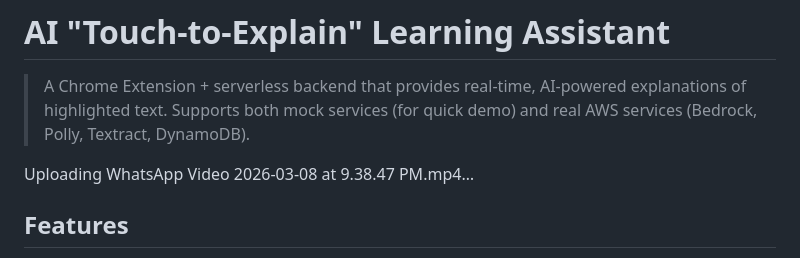
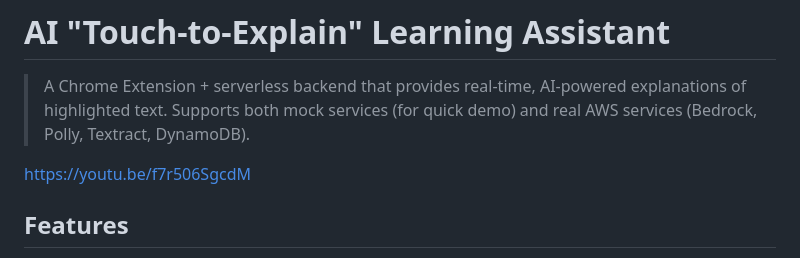
Before and after one commit to pankajthakur140705-maker/AI-Touch-to-Explain-Learning-Assistant, a Markdown page: README.md, the part around the change. Rendered like a GitHub page.

```diff
--- a/README.md
+++ b/README.md
@@ -2,7 +2,8 @@
 
 > A Chrome Extension + serverless backend that provides real-time, AI-powered explanations of highlighted text. Supports both mock services (for quick demo) and real AWS services (Bedrock, Polly, Textract, DynamoDB).
 
-Uploading WhatsApp Video 2026-03-08 at 9.38.47 PM.mp4…
+
+https://youtu.be/f7r506SgcdM
 
 
 ## Features
```
